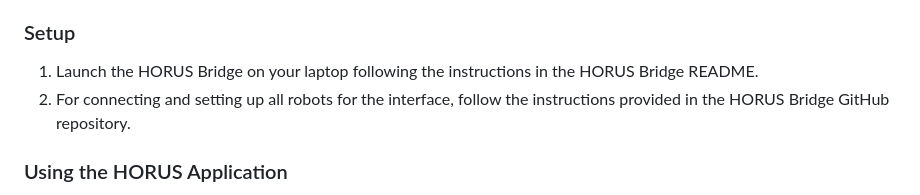
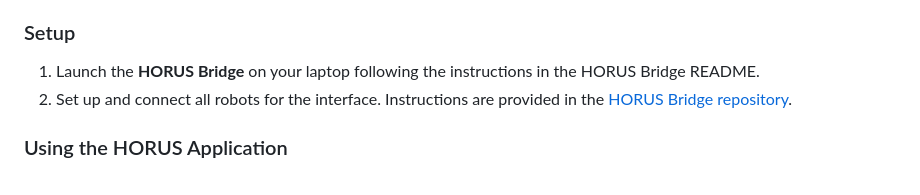
Before and after one commit to RICE-unige/horus, a Markdown page: README.md, the part around one of its changes. Drawn GitHub-style.

```diff
--- a/README.md
+++ b/README.md
@@ -35,4 +78,4 @@ This initial release focuses on teleoperation capabilities for wheeled robots (R
 ### Setup
-1. Launch the HORUS Bridge on your laptop following the instructions in the HORUS Bridge README.
-2. For connecting and setting up all robots for the interface, follow the instructions provided in the HORUS Bridge GitHub repository.
+1. Launch the **HORUS Bridge** on your laptop following the instructions in the HORUS Bridge README.
+2. Set up and connect all robots for the interface. Instructions are provided in the [HORUS Bridge repository](https://github.com/Omotoye/horus_bridge).
 
```
Also changed, not shown: other parts of README.md (+123 -55 lines).
